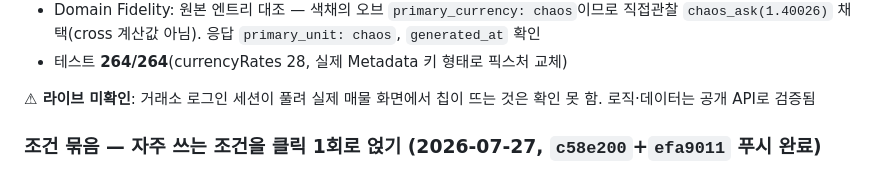
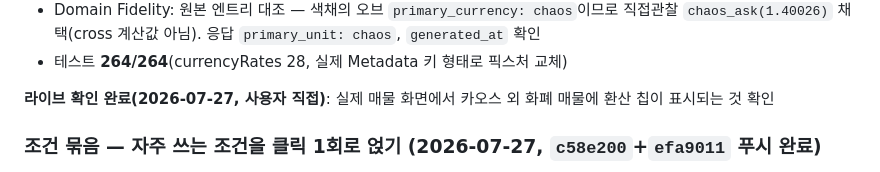
Before and after one commit to seominugi/poe-bookmark-atlas, a Markdown page: docs/handoff.md, the part around the change. Rendered like a GitHub page.

Commit message:
문서: 핸드오프 — 환산 칩 확장 라이브 확인 완료 반영

```diff
--- a/docs/handoff.md
+++ b/docs/handoff.md
@@ -40,7 +40,7 @@ POE2 거래소(poe.kakaogames.com) 북마크·히스토리 관리 Chrome MV3 확
 - Domain Fidelity: 원본 엔트리 대조 — 색채의 오브 `primary_currency: chaos`이므로 직접관찰 `chaos_ask(1.40026)` 채택(cross 계산값 아님). 응답 `primary_unit: chaos`, `generated_at` 확인
 - 테스트 **264/264**(currencyRates 28, 실제 Metadata 키 형태로 픽스처 교체)
 
-**⚠ 라이브 미확인**: 거래소 로그인 세션이 풀려 실제 매물 화면에서 칩이 뜨는 것은 확인 못 함. 로직·데이터는 공개 API로 검증됨
+**라이브 확인 완료(2026-07-27, 사용자 직접)**: 실제 매물 화면에서 카오스 외 화폐 매물에 환산 칩이 표시되는 것 확인
 
 
 ### 조건 묶음 — 자주 쓰는 조건을 클릭 1회로 얹기 (2026-07-27, `c58e200`+`efa9011` 푸시 완료)
```
